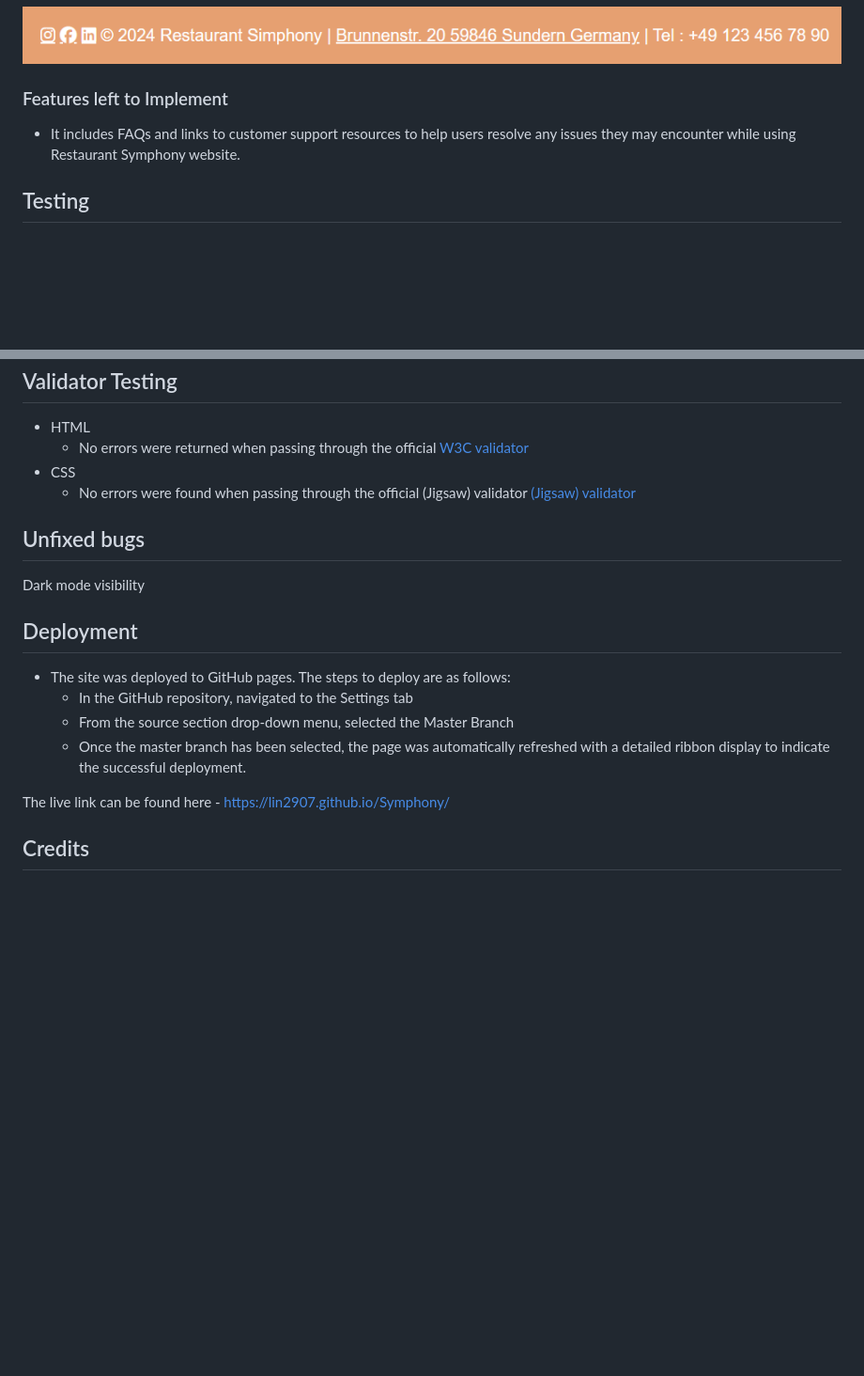
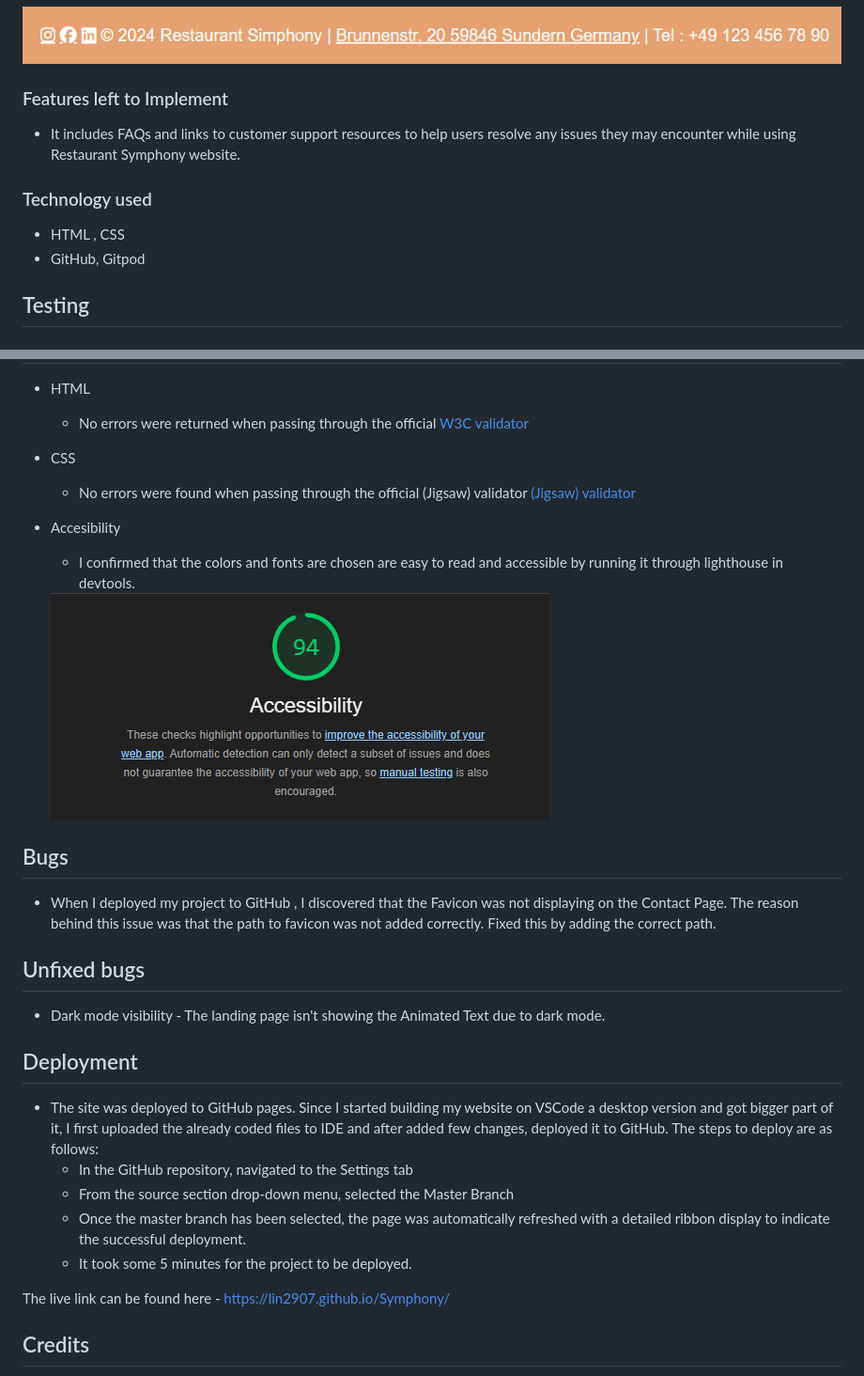
Before and after one commit to Lin2907/Symphony, a Markdown page: README.md, 2 parts joined by grey strips. Shown: that part at 94% size. Drawn GitHub-style; pictures changed too: assets/media/Accessibility.png (added); blank space fills up the shorter version.

Commit message:
added some more content to README

```diff
--- a/README.md
+++ b/README.md
@@ -67,6 +67,11 @@ Through a combination of informative content, engaging visuals, and user-friendl
 
 * It includes FAQs and links to customer support resources to help users resolve any issues they may encounter while using Restaurant Symphony website.
 
+### Technology used
+
+ * HTML , CSS
+ * GitHub, Gitpod
+
 ## Testing
 
 1. #### Functionality
@@ -93,15 +98,28 @@ Through a combination of informative content, engaging visuals, and user-friendl
 * CSS
    + No errors were found when passing through the official (Jigsaw) validator [(Jigsaw) validator ](https://jigsaw.w3.org/css-validator/)
 
+* Accesibility
+  + I confirmed that the colors and fonts are chosen are easy to read and accessible by running it through lighthouse in devtools.
+
+  <img src= "assets/media/Accessibility.png" alt="Accesibility screenshot">
+
+
+## Bugs
+
+  * When I deployed my project to GitHub , I discovered that the Favicon was not displaying on the Contact Page.
+  The reason behind this issue was that the path to favicon was not added correctly.
+  Fixed this by adding the correct path.
+
 ## Unfixed bugs
-Dark mode visibility
+ * Dark mode visibility - The landing page isn't showing the Animated Text due to dark mode.
 
 ## Deployment
 
-* The site was deployed to GitHub pages. The steps to deploy are as follows:
+* The site was deployed to GitHub pages. Since I started building my website on VSCode a desktop version and got bigger part of it, I first uploaded the already coded files to IDE and after added few changes, deployed it to GitHub. The steps to deploy are as follows:
    + In the GitHub repository, navigated to the Settings tab
    + From the source section drop-down menu, selected the Master Branch
    + Once the master branch has been selected, the page was automatically refreshed with a detailed ribbon display to indicate the successful deployment.
+   + It took some 5 minutes for the project to be deployed.
 
 The live link can be found here - https://lin2907.github.io/Symphony/
 
```
